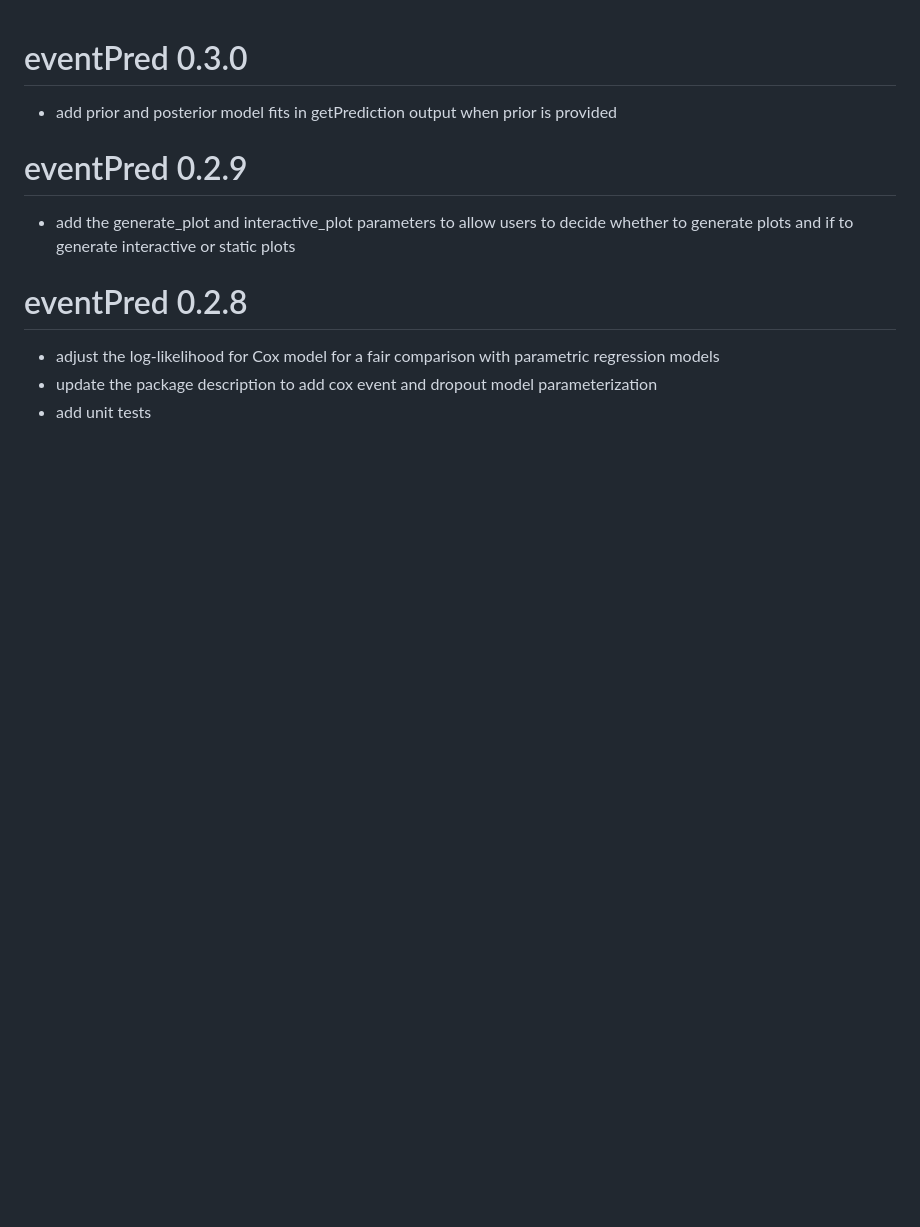
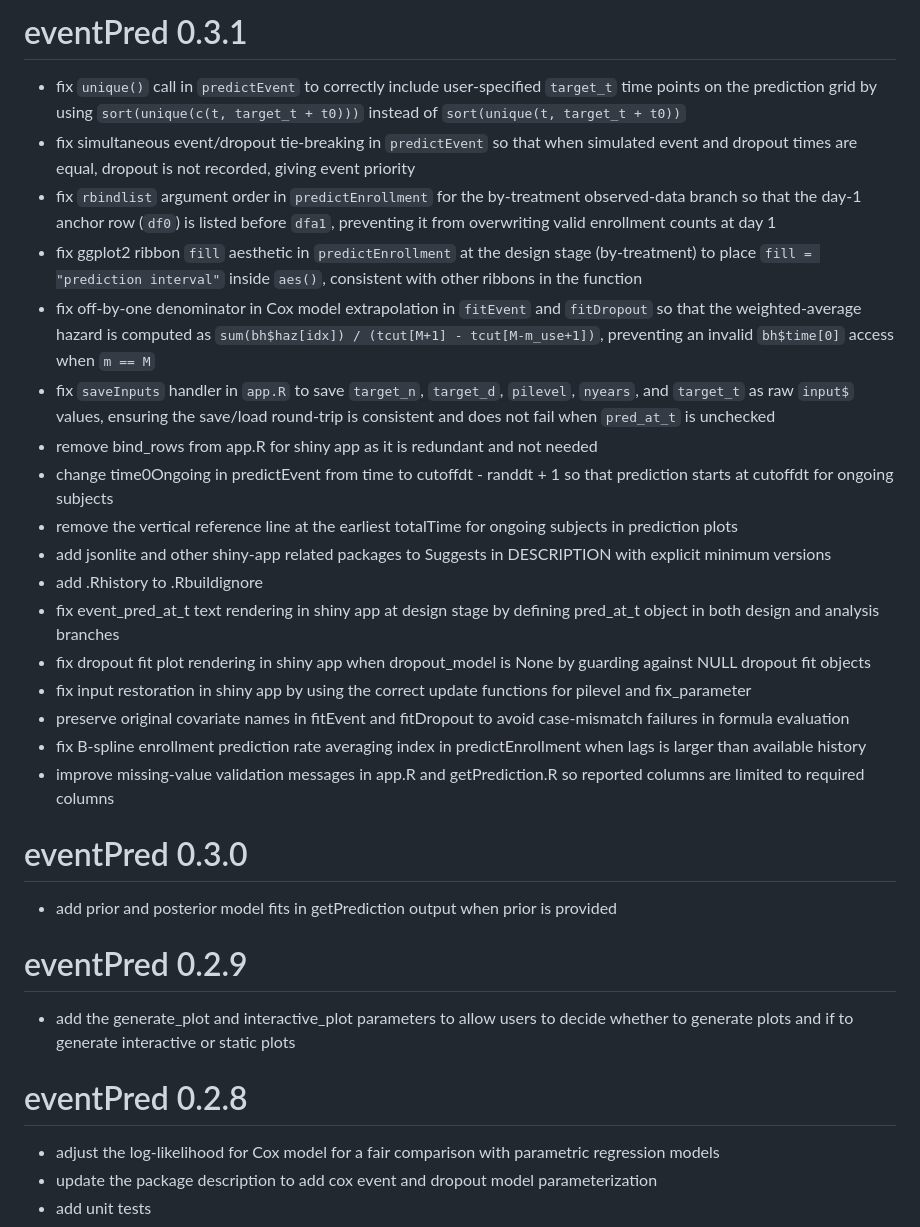
Before and after one commit to kaifenglu/eventPred, a Markdown page: NEWS.md, the part around the change. Drawn GitHub-style; blank space fills up the shorter version.

```diff
--- a/NEWS.md
+++ b/NEWS.md
@@ -1,3 +1,23 @@
+# eventPred 0.3.1
+
+* fix `unique()` call in `predictEvent` to correctly include user-specified `target_t` time points on the prediction grid by using `sort(unique(c(t, target_t + t0)))` instead of `sort(unique(t, target_t + t0))`
+* fix simultaneous event/dropout tie-breaking in `predictEvent` so that when simulated event and dropout times are equal, dropout is not recorded, giving event priority
+* fix `rbindlist` argument order in `predictEnrollment` for the by-treatment observed-data branch so that the day-1 anchor row (`df0`) is listed before `dfa1`, preventing it from overwriting valid enrollment counts at day 1
+* fix ggplot2 ribbon `fill` aesthetic in `predictEnrollment` at the design stage (by-treatment) to place `fill = "prediction interval"` inside `aes()`, consistent with other ribbons in the function
+* fix off-by-one denominator in Cox model extrapolation in `fitEvent` and `fitDropout` so that the weighted-average hazard is computed as `sum(bh$haz[idx]) / (tcut[M+1] - tcut[M-m_use+1])`, preventing an invalid `bh$time[0]` access when `m == M`
+* fix `saveInputs` handler in `app.R` to save `target_n`, `target_d`, `pilevel`, `nyears`, and `target_t` as raw `input$` values, ensuring the save/load round-trip is consistent and does not fail when `pred_at_t` is unchecked
+* remove bind_rows from app.R for shiny app as it is redundant and not needed
+* change time0Ongoing in predictEvent from time to cutoffdt - randdt + 1 so that prediction starts at cutoffdt for ongoing subjects
+* remove the vertical reference line at the earliest totalTime for ongoing subjects in prediction plots
+* add jsonlite and other shiny-app related packages to Suggests in DESCRIPTION with explicit minimum versions
+* add .Rhistory to .Rbuildignore
+* fix event_pred_at_t text rendering in shiny app at design stage by defining pred_at_t object in both design and analysis branches
+* fix dropout fit plot rendering in shiny app when dropout_model is None by guarding against NULL dropout fit objects
+* fix input restoration in shiny app by using the correct update functions for pilevel and fix_parameter
+* preserve original covariate names in fitEvent and fitDropout to avoid case-mismatch failures in formula evaluation
+* fix B-spline enrollment prediction rate averaging index in predictEnrollment when lags is larger than available history
+* improve missing-value validation messages in app.R and getPrediction.R so reported columns are limited to required columns
+
 # eventPred 0.3.0
 
 * add prior and posterior model fits in getPrediction output when prior is provided
```
